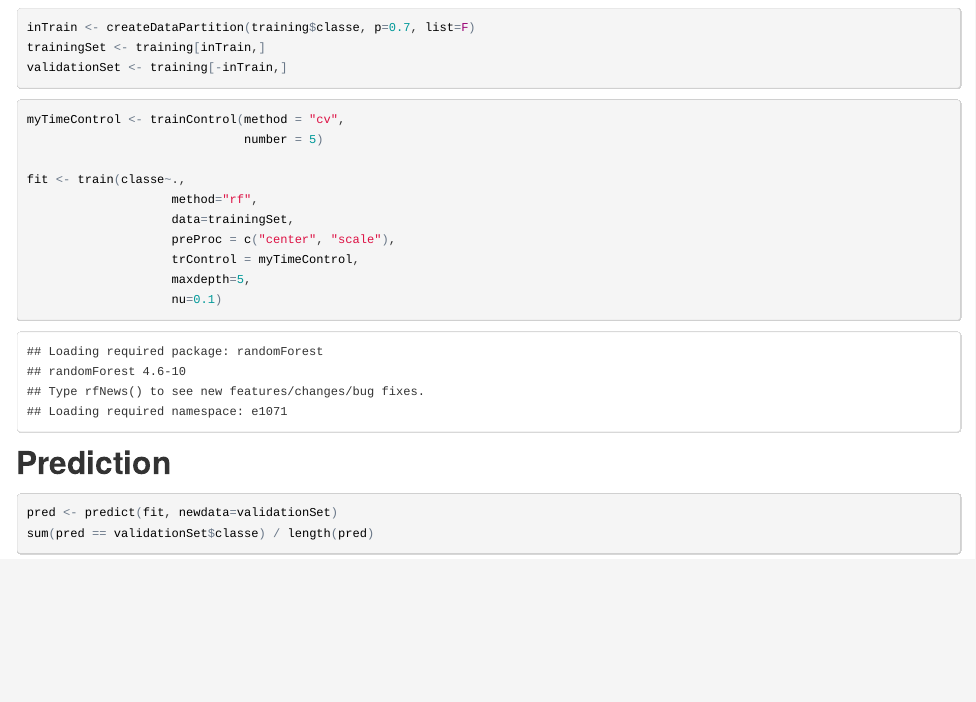
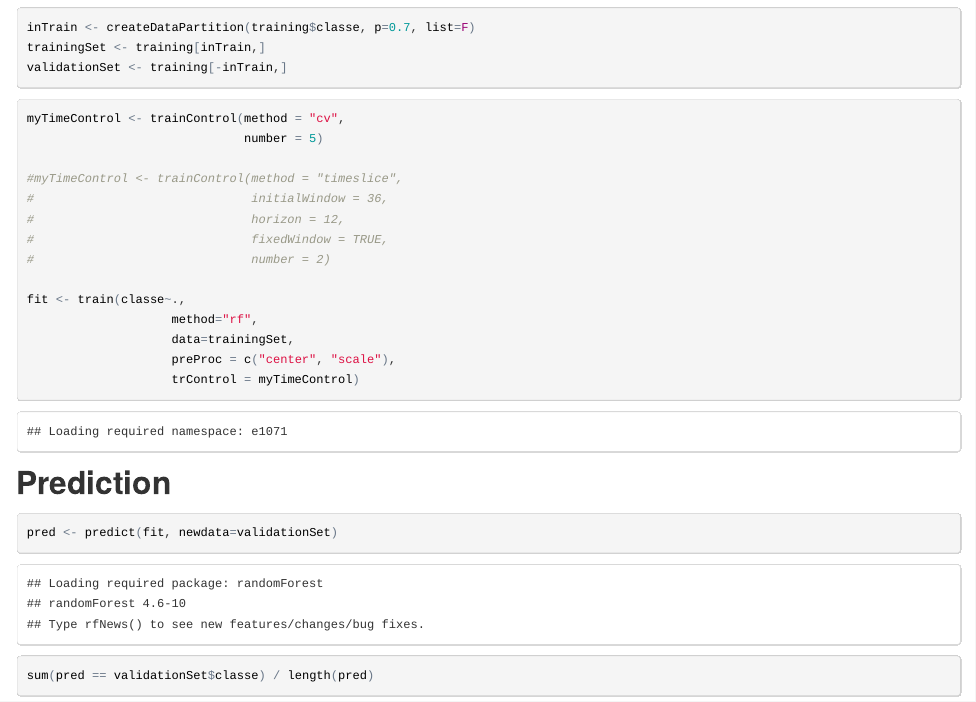
Before and after one commit to martisak/Practical-Machine-Learning-Project, an R Markdown document (project.Rmd): the page in a window 1100 px wide, from 1880 px down before the commit and from 1990 px down after it, so that both start at the same text. The pictures show the output file project.html that the author committed with the source, opened offline.

Commit message:
New version

````diff
--- a/project.Rmd
+++ b/project.Rmd
@@ -78,6 +78,11 @@ validationSet <- training[-inTrain,]
 
 ```{r fitting, cache=TRUE}
 
-#myTimeControl <- trainControl(method = "cv",
-#                              number = 5)
+myTimeControl <- trainControl(method = "cv",
+                              number = 5)
 
+#myTimeControl <- trainControl(method = "timeslice",
+#                              initialWindow = 36,
+#                              horizon = 12,
+#                              fixedWindow = TRUE,
+#                              number = 2)
@@ -91,9 +91,7 @@ fit <- train(classe~.,
                     method="rf",
                     data=trainingSet,
                     preProc = c("center", "scale"),
-                    trControl = myTimeControl,
-                    maxdepth=5,
-                    nu=0.1)
+                    trControl = myTimeControl)
 ```
 
 ## Prediction
````
Also changed, not shown: project.html, project.Rmd (7 more changed lines).
